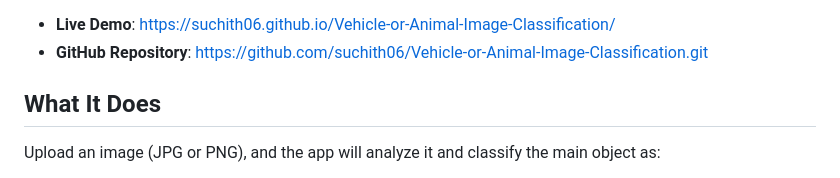
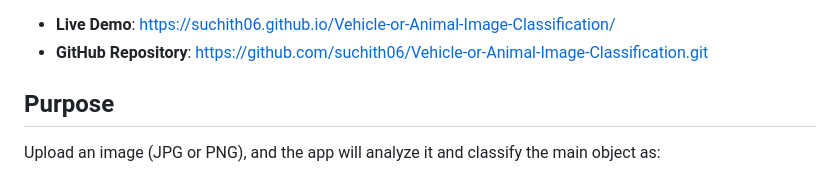
Before and after one commit to suchith06/Vehicle-or-Animal-Image-Classification, a Markdown page: README.md, the part around the change. GitHub-like rendering.

```diff
--- a/README.md
+++ b/README.md
@@ -8,7 +8,7 @@ It is a web application that analyses the uploaded images and classify the image
 - **Live Demo**: https://suchith06.github.io/Vehicle-or-Animal-Image-Classification/
 - **GitHub Repository**: https://github.com/suchith06/Vehicle-or-Animal-Image-Classification.git
 
-## What It Does
+## Purpose
 
 Upload an image (JPG or PNG), and the app will analyze it and classify the main object as:
 - **🚗 Vehicle**: Cars, trucks, motorcycles, planes, boats, etc.
```
